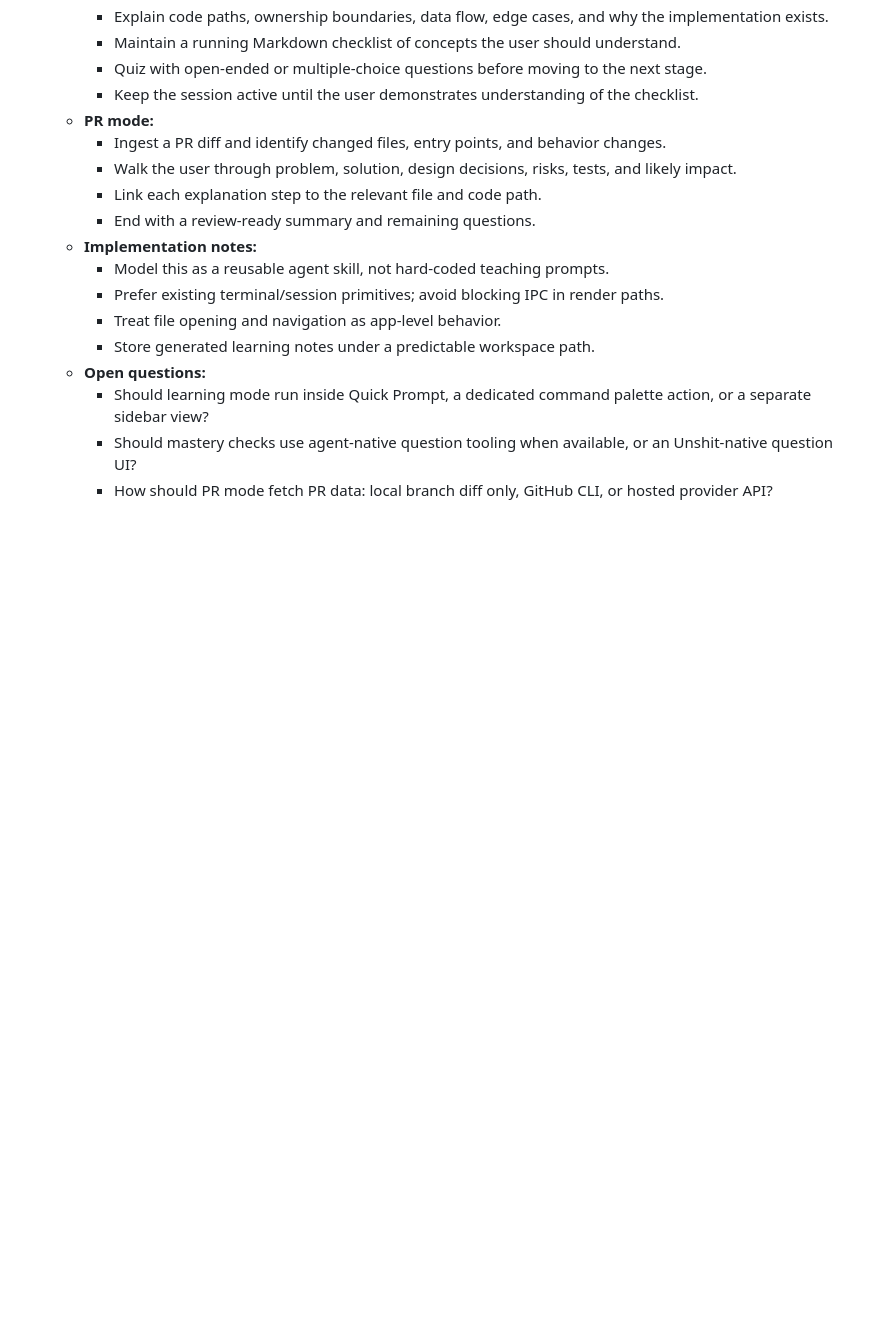
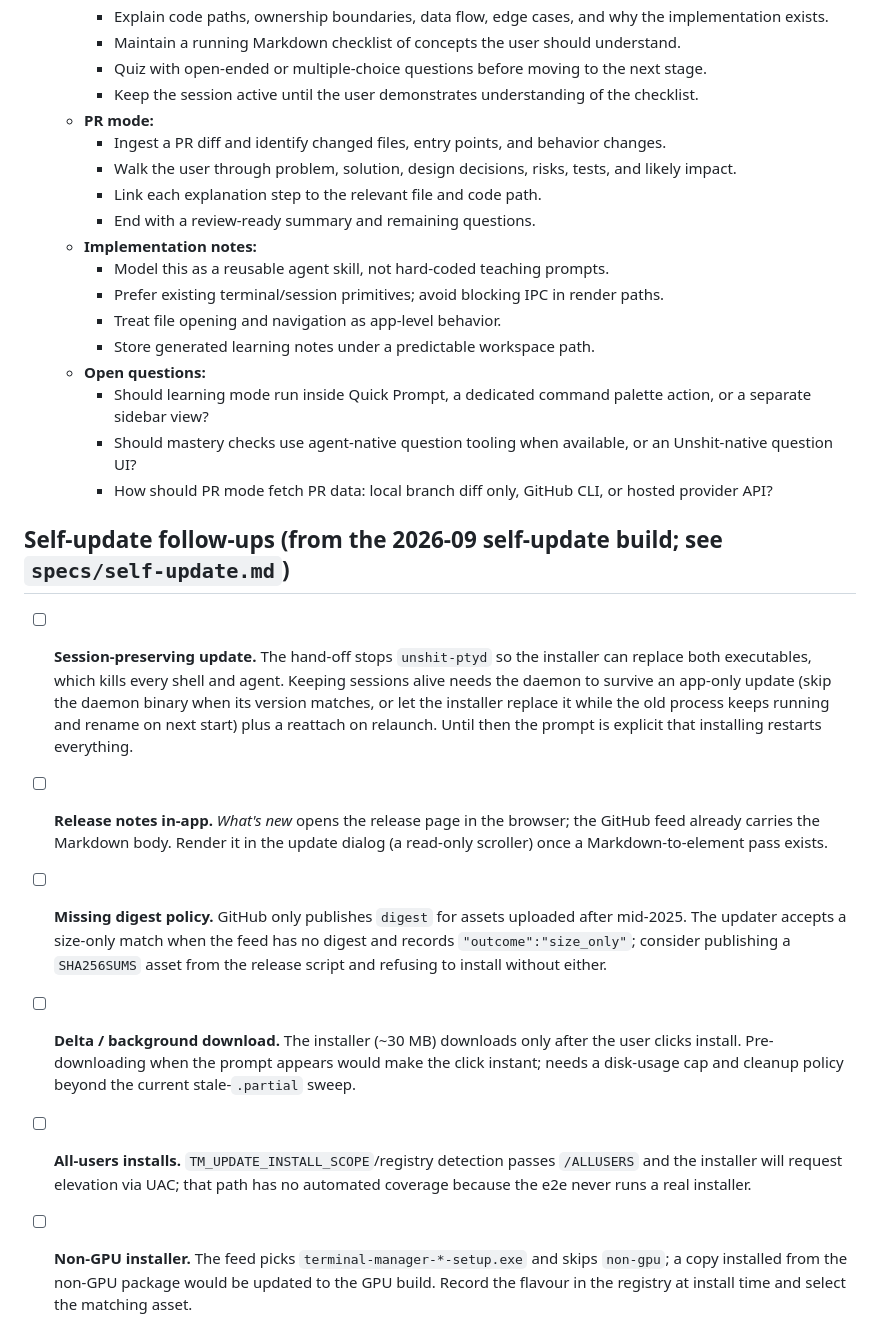
Before and after one commit to alangmartini/unshit-agentic-terminal-manager, a Markdown page: BACKLOG.md, the part around the change. Drawn GitHub-style; blank space fills up the shorter version.

```diff
--- a/BACKLOG.md
+++ b/BACKLOG.md
@@ -118,3 +118,32 @@ The audit surfaced adjacent hazards that are not yet fixed:
     - Should learning mode run inside Quick Prompt, a dedicated command palette action, or a separate sidebar view?
     - Should mastery checks use agent-native question tooling when available, or an Unshit-native question UI?
     - How should PR mode fetch PR data: local branch diff only, GitHub CLI, or hosted provider API?
+
+## Self-update follow-ups (from the 2026-09 self-update build; see `specs/self-update.md`)
+
+- [ ] **Session-preserving update.** The hand-off stops `unshit-ptyd` so the
+  installer can replace both executables, which kills every shell and agent.
+  Keeping sessions alive needs the daemon to survive an app-only update (skip
+  the daemon binary when its version matches, or let the installer replace it
+  while the old process keeps running and rename on next start) plus a
+  reattach on relaunch. Until then the prompt is explicit that installing
+  restarts everything.
+- [ ] **Release notes in-app.** *What's new* opens the release page in the
+  browser; the GitHub feed already carries the Markdown body. Render it in the
+  update dialog (a read-only scroller) once a Markdown-to-element pass exists.
+- [ ] **Missing digest policy.** GitHub only publishes `digest` for assets
+  uploaded after mid-2025. The updater accepts a size-only match when the feed
+  has no digest and records `"outcome":"size_only"`; consider publishing a
+  `SHA256SUMS` asset from the release script and refusing to install without
+  either.
+- [ ] **Delta / background download.** The installer (~30 MB) downloads only
+  after the user clicks install. Pre-downloading when the prompt appears
+  would make the click instant; needs a disk-usage cap and cleanup policy
+  beyond the current stale-`.partial` sweep.
+- [ ] **All-users installs.** `TM_UPDATE_INSTALL_SCOPE`/registry detection
+  passes `/ALLUSERS` and the installer will request elevation via UAC; that
+  path has no automated coverage because the e2e never runs a real installer.
+- [ ] **Non-GPU installer.** The feed picks `terminal-manager-*-setup.exe`
+  and skips `non-gpu`; a copy installed from the non-GPU package would be
+  updated to the GPU build. Record the flavour in the registry at install
+  time and select the matching asset.
```
Also changed, not shown: README.md (+2 -0 lines), specs/self-update.md (added, +278 -0 lines).
